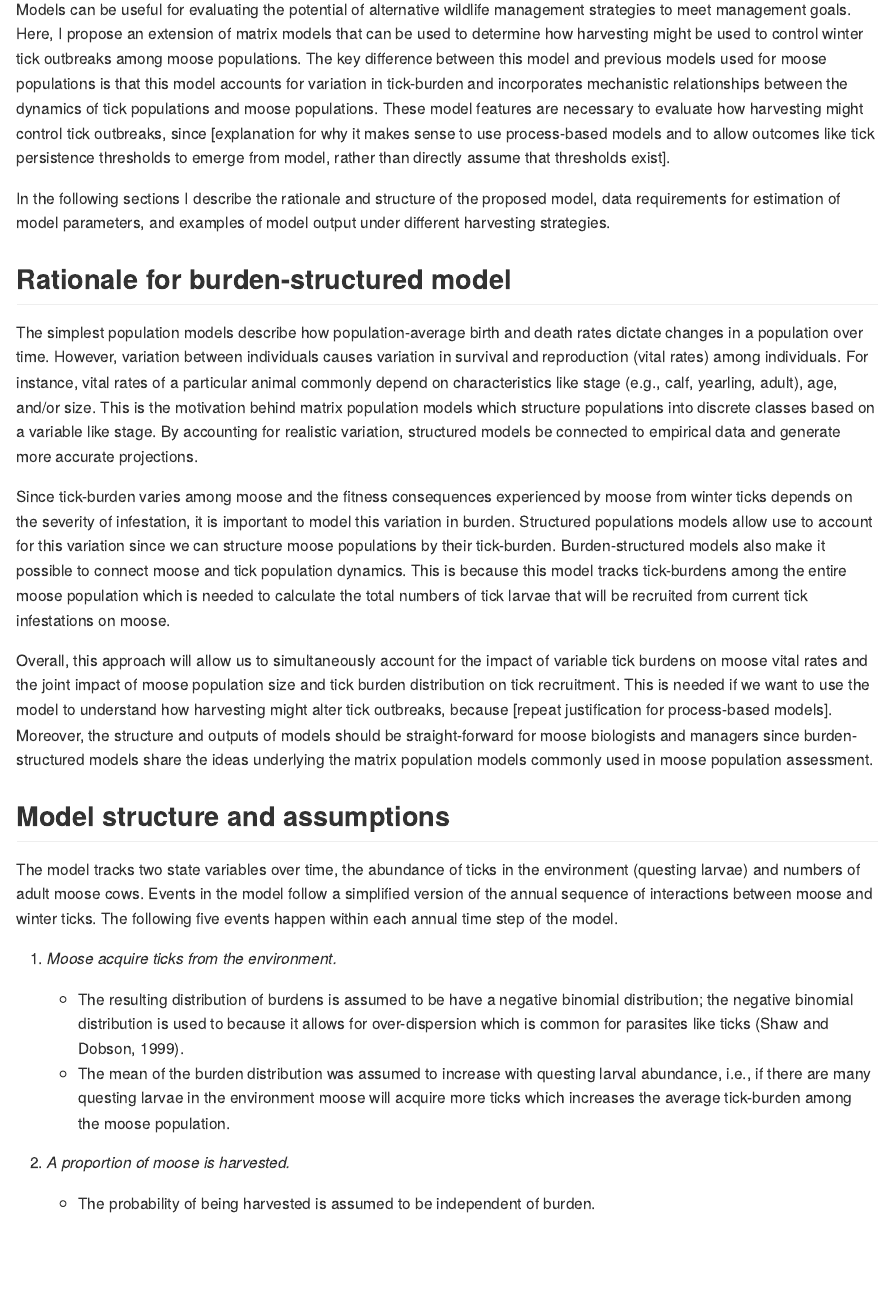
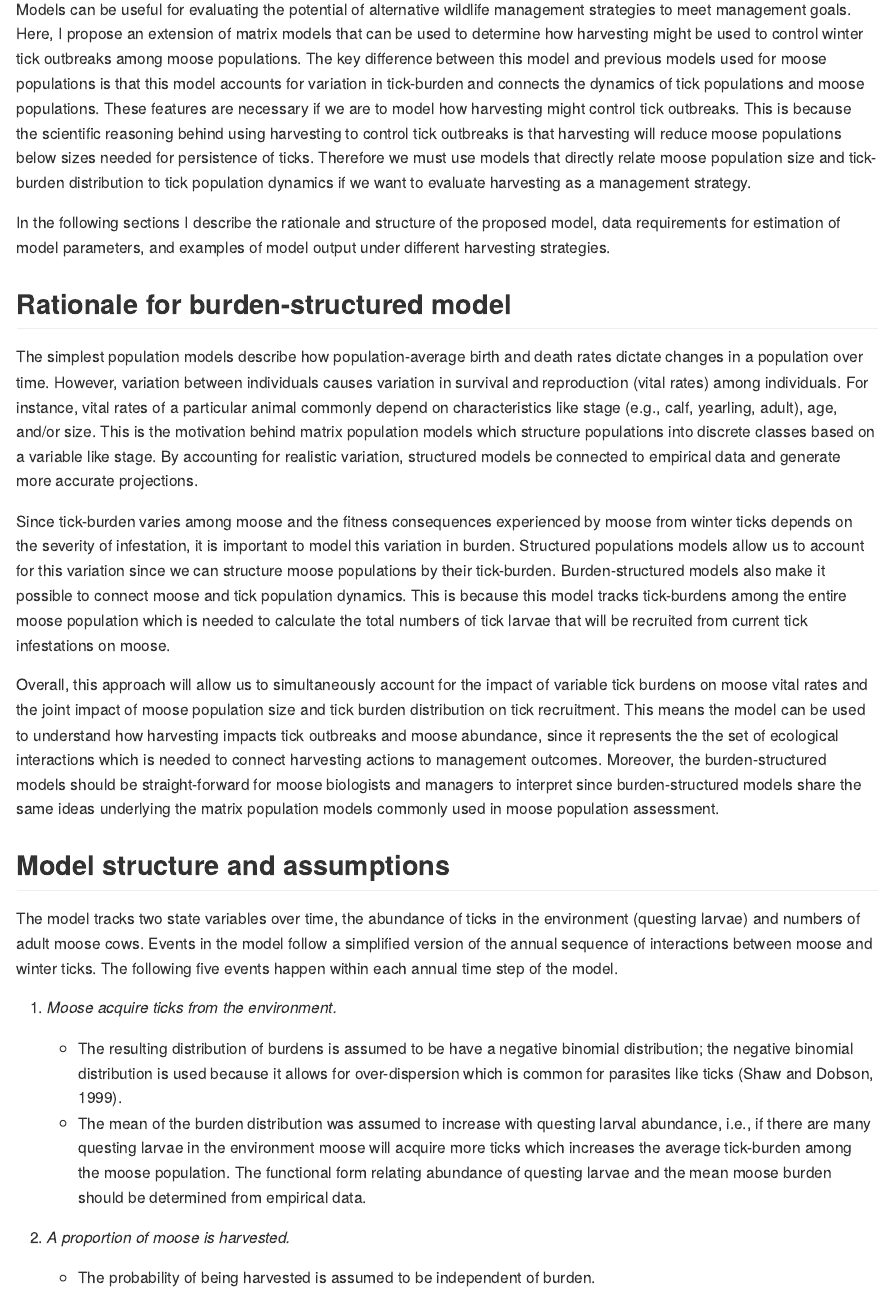
Before and after one commit to dnguyen2017/moose-models, an R Markdown document (harvest_analysis.Rmd): the page in a window 1100 px wide, from 90 px down. The pictures show the output file harvest_analysis.md that the author committed with the source, drawn offline in the style of GitHub.

Commit message:
edit model justification, tick-attachment parameterization

```diff
--- a/harvest_analysis.Rmd
+++ b/harvest_analysis.Rmd
@@ -31,7 +31,9 @@ tick.params <- c("pEF" = 0.5,      # proportion of tick load that becomes engorg
 
 ## Purpose
 
-Models can be useful for evaluating the potential of alternative wildlife management strategies to meet management goals. Here, I propose an extension of matrix models that can be used to determine how harvesting might be used to control winter tick outbreaks among moose populations. The key difference between this model and previous models used for moose populations is that this model accounts for variation in tick-burden and incorporates mechanistic relationships between the dynamics of tick populations and moose populations. These model features are necessary to evaluate how harvesting might control tick outbreaks, since [explanation for why it makes sense to use process-based models and to allow outcomes like tick persistence thresholds to emerge from model, rather than directly assume that thresholds exist].
+Models can be useful for evaluating the potential of alternative wildlife management strategies to meet management goals. Here, I propose an extension of matrix models that can be used to determine how harvesting might be used to control winter tick outbreaks among moose populations. The key difference between this model and previous models used for moose populations is that this model accounts for variation in tick-burden and connects the dynamics of tick populations and moose populations. These features are necessary if we are to model how harvesting might control tick outbreaks. This is because the scientific reasoning behind using harvesting to control tick outbreaks is that harvesting will reduce moose populations below sizes needed for persistence of ticks. Therefore we must use models that directly relate moose population size and tick-burden distribution to tick population dynamics if we want to evaluate harvesting as a management strategy.
+
+<!-- This is because the effect of harvesting on tick population dynamics is indirect -- if harvesting has an effect of tick outbreak potential it is because outbreaks depend on the size of moose populations and/or the distribution of tick-burden. -->
 
 <!-- Preliminary modeling results shown here provide theoretical justification for using harvesting to control winter tick outbreaks. -->
 <!-- A modeling framework that can be used to evaluate how moose harvesting impacts winter tick outbreaks would be useful for assessing outcomes of proposed management actions. To model the potential impacts of harvesting on tick outbreaks we must model the interactions and feedbacks between the population dynamics of moose and the population dynamics of ticks. The inclusion of this interaction between moose and ticks will allow us to mechanistically model how increased harvests could influence tick outbreak frequency and severity. Models that don’t include the mechanisms that connect the effect of moose abundance on tick recruitment cannot be used to assess the impact of harvesting on tick outbreaks since these models have no link between moose density and tick population size/distribution among moose. -->
@@ -41,17 +43,17 @@ In the following sections I describe the rationale and structure of the proposed
 
 The simplest population models describe how population-average birth and death rates dictate changes in a population over time. However, variation between individuals causes variation in survival and reproduction (vital rates) among individuals. For instance, vital rates of a particular animal commonly depend on characteristics like stage (e.g., calf, yearling, adult), age, and/or size. This is the motivation behind matrix population models which structure populations into discrete classes based on a variable like stage. By accounting for realistic variation, structured models be connected to empirical data and generate more accurate projections.
 
-Since tick-burden varies among moose and the fitness consequences experienced by moose from winter ticks depends on the severity of infestation, it is important to model this variation in burden. Structured populations models allow use to account for this variation since we can structure moose populations by their tick-burden. Burden-structured models also make it possible to connect moose and tick population dynamics. This is because this model tracks tick-burdens among the entire moose population which is needed to calculate the total numbers of tick larvae that will be recruited from current tick infestations on moose.
+Since tick-burden varies among moose and the fitness consequences experienced by moose from winter ticks depends on the severity of infestation, it is important to model this variation in burden. Structured populations models allow us to account for this variation since we can structure moose populations by their tick-burden. Burden-structured models also make it possible to connect moose and tick population dynamics. This is because this model tracks tick-burdens among the entire moose population which is needed to calculate the total numbers of tick larvae that will be recruited from current tick infestations on moose.
 
-Overall, this approach will allow us to simultaneously account for the impact of variable tick burdens on moose vital rates and the joint impact of moose population size and tick burden distribution on tick recruitment. This is needed if we want to use the model to understand how harvesting might alter tick outbreaks, because [repeat justification for process-based models]. Moreover, the structure and outputs of models should be straight-forward for moose biologists and managers since burden-structured models share the ideas underlying the matrix population models commonly used in moose population assessment.
+Overall, this approach will allow us to simultaneously account for the impact of variable tick burdens on moose vital rates and the joint impact of moose population size and tick burden distribution on tick recruitment. This means the model can be used to understand how harvesting impacts tick outbreaks and moose abundance, since it represents the the set of ecological interactions which is needed to connect harvesting actions to management outcomes. Moreover, the burden-structured models should be straight-forward for moose biologists and managers to interpret since burden-structured models share the same ideas underlying the matrix population models commonly used in moose population assessment.
 
 ## Model structure and assumptions
 
 The model tracks two state variables over time, the abundance of ticks in the environment (questing larvae) and numbers of adult moose cows. Events in the model follow a simplified version of the annual sequence of interactions between moose and winter ticks. The following five events happen within each annual time step of the model.
 
 1. *Moose acquire ticks from the environment.*
-    + The resulting distribution of burdens is assumed to be have a negative binomial distribution; the negative binomial distribution is used to because it allows for over-dispersion which is common for parasites like ticks (Shaw and Dobson, 1999).
-    + The mean of the burden distribution was assumed to increase with questing larval abundance, i.e., if there are many questing larvae in the environment moose will acquire more ticks which increases the average tick-burden among the moose population.
+    + The resulting distribution of burdens is assumed to be have a negative binomial distribution; the negative binomial distribution is used because it allows for over-dispersion which is common for parasites like ticks (Shaw and Dobson, 1999).
+    + The mean of the burden distribution was assumed to increase with questing larval abundance, i.e., if there are many questing larvae in the environment moose will acquire more ticks which increases the average tick-burden among the moose population. The functional form relating abundance of questing larvae and the mean moose burden should be determined from empirical data.
 
 2. *A proportion of moose is harvested.*
     + The probability of being harvested is assumed to be independent of burden.
```
Also changed, not shown: harvest_analysis.md, harvest_analysis.Rmd (6 more changed lines).
